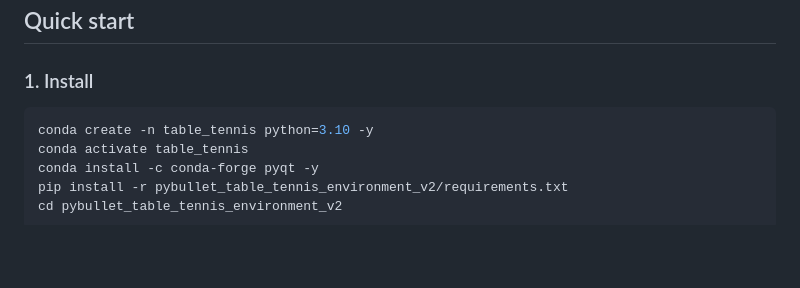
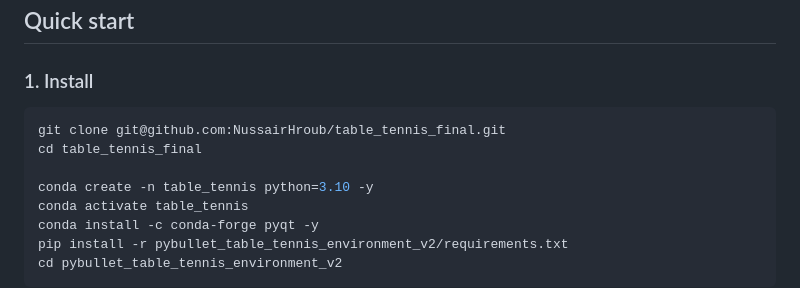
Before and after one commit to NussairHroub/table_tennis_final, a Markdown page: README.md, the part around the change. Rendered like a GitHub page; blank space fills up the shorter version.

Commit message:
Add clone/cd commands to install section

````diff
--- a/README.md
+++ b/README.md
@@ -64,6 +64,9 @@ development tooling or provided-by-course material.
 ### 1. Install
 
 ```bash
+git clone git@github.com:NussairHroub/table_tennis_final.git
+cd table_tennis_final
+
 conda create -n table_tennis python=3.10 -y
 conda activate table_tennis
 conda install -c conda-forge pyqt -y
````
